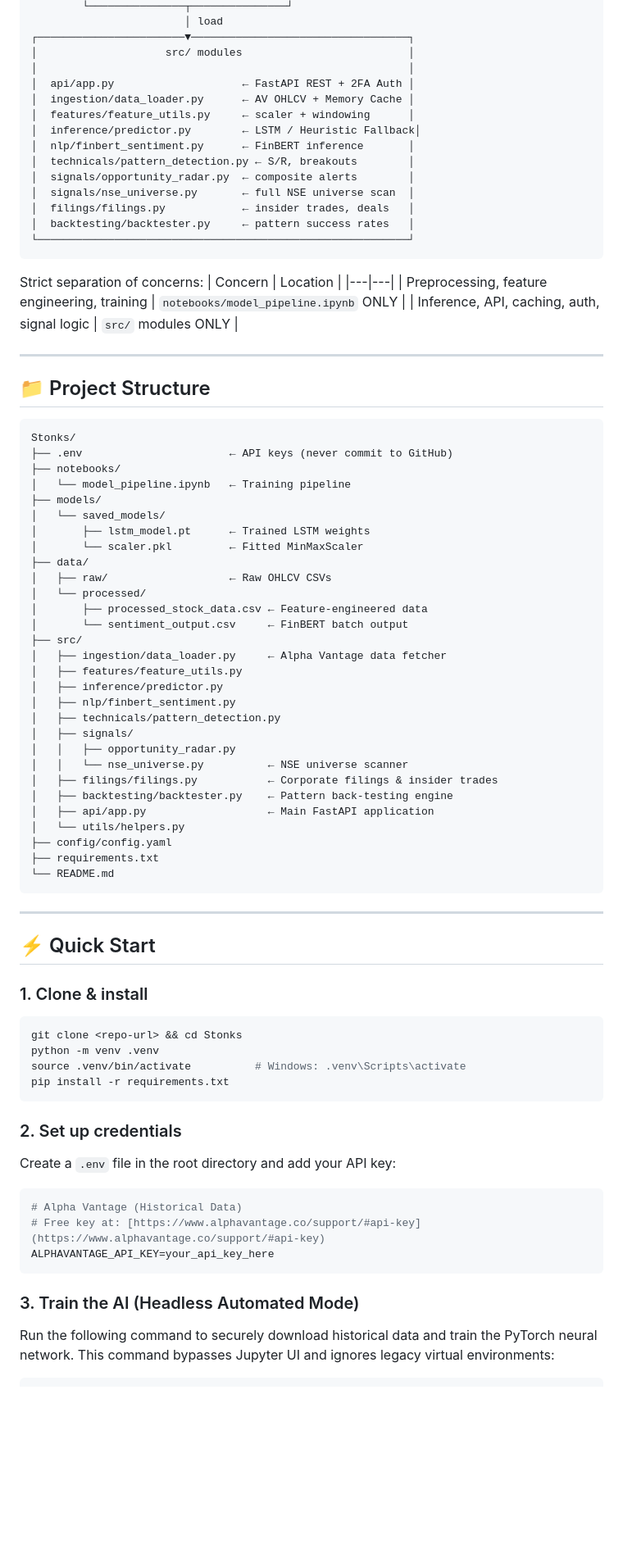
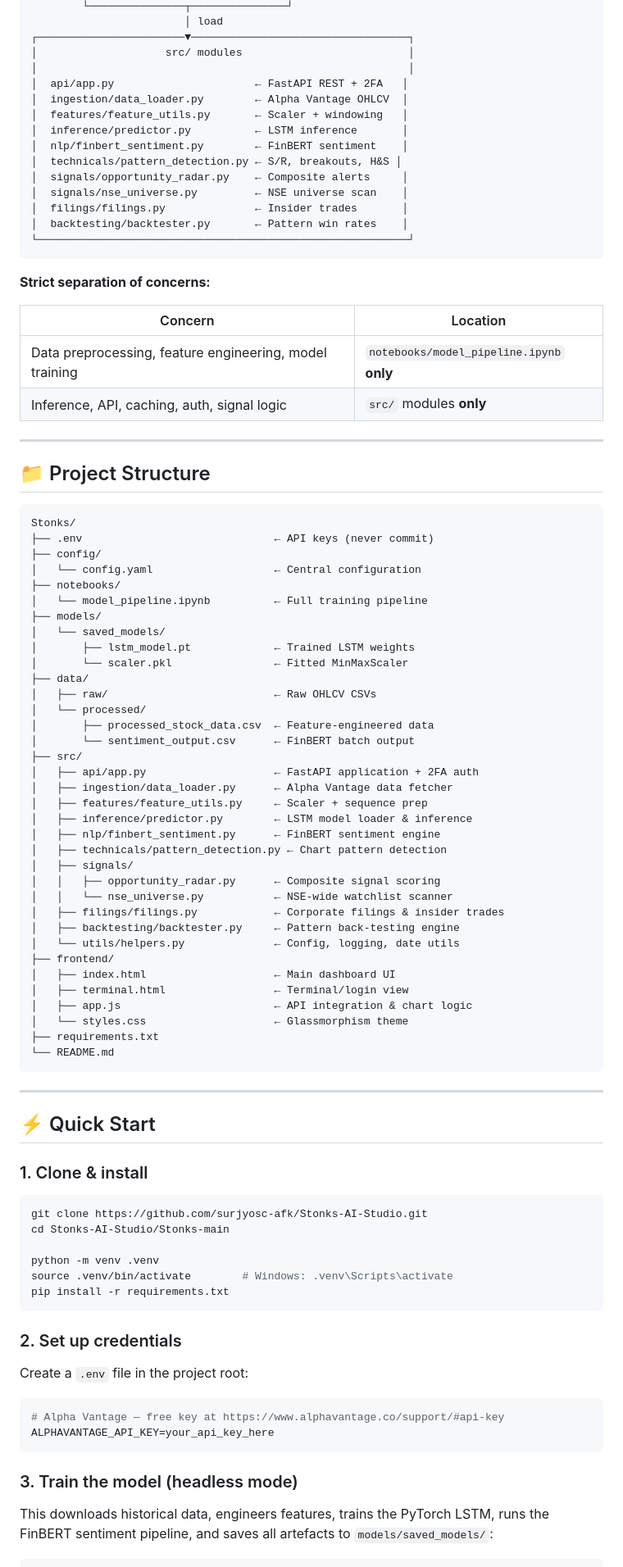
Before and after one commit to surjyosc-afk/Stonks-AI-Studio, a Markdown page: Stonks-main/README.md, the part around one of its changes. Shown at 82% size. Rendered like a GitHub page; blank space fills up the shorter version.

````diff
--- a/Stonks-main/README.md
+++ b/Stonks-main/README.md
@@ -23,24 +22,25 @@ A production-grade AI system for Indian equity markets (NSE/BSE), combining LSTM
 ┌───────────────────────▼──────────────────────────────────┐
 │                    src/ modules                          │
 │                                                          │
-│  api/app.py                    ← FastAPI REST + 2FA Auth │
-│  ingestion/data_loader.py      ← AV OHLCV + Memory Cache │
-│  features/feature_utils.py     ← scaler + windowing      │
-│  inference/predictor.py        ← LSTM / Heuristic Fallback│
-│  nlp/finbert_sentiment.py      ← FinBERT inference       │
-│  technicals/pattern_detection.py ← S/R, breakouts        │
-│  signals/opportunity_radar.py  ← composite alerts        │
-│  signals/nse_universe.py       ← full NSE universe scan  │
-│  filings/filings.py            ← insider trades, deals   │
-│  backtesting/backtester.py     ← pattern success rates   │
+│  api/app.py                      ← FastAPI REST + 2FA   │
+│  ingestion/data_loader.py        ← Alpha Vantage OHLCV  │
+│  features/feature_utils.py       ← Scaler + windowing   │
+│  inference/predictor.py          ← LSTM inference       │
+│  nlp/finbert_sentiment.py        ← FinBERT sentiment    │
+│  technicals/pattern_detection.py ← S/R, breakouts, H&S │
+│  signals/opportunity_radar.py    ← Composite alerts     │
+│  signals/nse_universe.py         ← NSE universe scan    │
+│  filings/filings.py              ← Insider trades       │
+│  backtesting/backtester.py       ← Pattern win rates    │
 └──────────────────────────────────────────────────────────┘
 ```
 
-Strict separation of concerns:
+**Strict separation of concerns:**
+
 | Concern | Location |
 |---|---|
-| Preprocessing, feature engineering, training | `notebooks/model_pipeline.ipynb` ONLY |
-| Inference, API, caching, auth, signal logic | `src/` modules ONLY |
+| Data preprocessing, feature engineering, model training | `notebooks/model_pipeline.ipynb` **only** |
+| Inference, API, caching, auth, signal logic | `src/` modules **only** |
 
 ---
 
@@ -48,32 +48,38 @@ Strict separation of concerns:
 
 ```text
 Stonks/
-├── .env                       ← API keys (never commit to GitHub)
+├── .env                              ← API keys (never commit)
+├── config/
+│   └── config.yaml                   ← Central configuration
 ├── notebooks/
-│   └── model_pipeline.ipynb   ← Training pipeline
+│   └── model_pipeline.ipynb          ← Full training pipeline
 ├── models/
 │   └── saved_models/
-│       ├── lstm_model.pt      ← Trained LSTM weights
-│       └── scaler.pkl         ← Fitted MinMaxScaler
+│       ├── lstm_model.pt             ← Trained LSTM weights
+│       └── scaler.pkl                ← Fitted MinMaxScaler
 ├── data/
-│   ├── raw/                   ← Raw OHLCV CSVs
+│   ├── raw/                          ← Raw OHLCV CSVs
 │   └── processed/
-│       ├── processed_stock_data.csv ← Feature-engineered data
-│       └── sentiment_output.csv     ← FinBERT batch output
+│       ├── processed_stock_data.csv  ← Feature-engineered data
+│       └── sentiment_output.csv      ← FinBERT batch output
 ├── src/
-│   ├── ingestion/data_loader.py     ← Alpha Vantage data fetcher
-│   ├── features/feature_utils.py
-│   ├── inference/predictor.py
-│   ├── nlp/finbert_sentiment.py
-│   ├── technicals/pattern_detection.py
+│   ├── api/app.py                    ← FastAPI application + 2FA auth
+│   ├── ingestion/data_loader.py      ← Alpha Vantage data fetcher
+│   ├── features/feature_utils.py     ← Scaler + sequence prep
+│   ├── inference/predictor.py        ← LSTM model loader & inference
+│   ├── nlp/finbert_sentiment.py      ← FinBERT sentiment engine
+│   ├── technicals/pattern_detection.py ← Chart pattern detection
 │   ├── signals/
-│   │   ├── opportunity_radar.py
-│   │   └── nse_universe.py          ← NSE universe scanner
-│   ├── filings/filings.py           ← Corporate filings & insider trades
-│   ├── backtesting/backtester.py    ← Pattern back-testing engine
-│   ├── api/app.py                   ← Main FastAPI application
-│   └── utils/helpers.py
-├── config/config.yaml
+│   │   ├── opportunity_radar.py      ← Composite signal scoring
+│   │   └── nse_universe.py           ← NSE-wide watchlist scanner
+│   ├── filings/filings.py            ← Corporate filings & insider trades
+│   ├── backtesting/backtester.py     ← Pattern back-testing engine
+│   └── utils/helpers.py              ← Config, logging, date utils
+├── frontend/
+│   ├── index.html                    ← Main dashboard UI
+│   ├── terminal.html                 ← Terminal/login view
+│   ├── app.js                        ← API integration & chart logic
+│   └── styles.css                    ← Glassmorphism theme
 ├── requirements.txt
 └── README.md
 ```
@@ -85,24 +91,25 @@ Stonks/
 ### 1. Clone & install
 
 ```bash
-git clone <repo-url> && cd Stonks
+git clone https://github.com/surjyosc-afk/Stonks-AI-Studio.git
+cd Stonks-AI-Studio/Stonks-main
+
 python -m venv .venv
-source .venv/bin/activate          # Windows: .venv\Scripts\activate
+source .venv/bin/activate        # Windows: .venv\Scripts\activate
 pip install -r requirements.txt
 ```
 
 ### 2. Set up credentials
 
-Create a `.env` file in the root directory and add your API key:
+Create a `.env` file in the project root:
 
 ```env
-# Alpha Vantage (Historical Data)
-# Free key at: [https://www.alphavantage.co/support/#api-key](https://www.alphavantage.co/support/#api-key)
+# Alpha Vantage — free key at https://www.alphavantage.co/support/#api-key
 ALPHAVANTAGE_API_KEY=your_api_key_here
 ```
 
-### 3. Train the AI (Headless Automated Mode)
+### 3. Train the model (headless mode)
 
-Run the following command to securely download historical data and train the PyTorch neural network. This command bypasses Jupyter UI and ignores legacy virtual environments:
+This downloads historical data, engineers features, trains the PyTorch LSTM, runs the FinBERT sentiment pipeline, and saves all artefacts to `models/saved_models/`:
 
 ```bash
````
Also changed, not shown: other parts of Stonks-main/README.md (+162 -37 lines).
